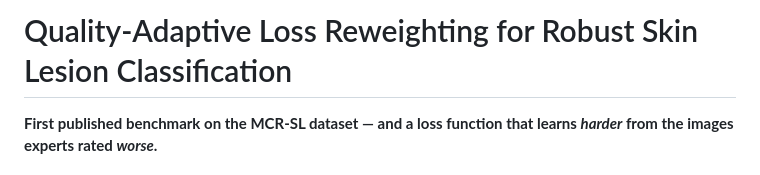
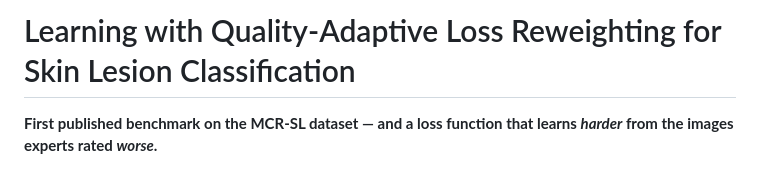
Before and after one commit to sxdxde/Quality-Robust-Multimodal-Fusion-for-Skin-Lesion-Diagnosis-A-Benchmark-on-the-MCR-SL-Dataset, a Markdown page: README.md, the part around the change. Rendered like a GitHub page.

Commit message:
docs: update README title to improve project clarity

```diff
--- a/README.md
+++ b/README.md
@@ -1,4 +1,4 @@
-# Quality-Adaptive Loss Reweighting for Robust Skin Lesion Classification
+# Learning with Quality-Adaptive Loss Reweighting for Skin Lesion Classification
 
 **First published benchmark on the MCR-SL dataset — and a loss function that learns *harder* from the images experts rated *worse*.**
 
```
